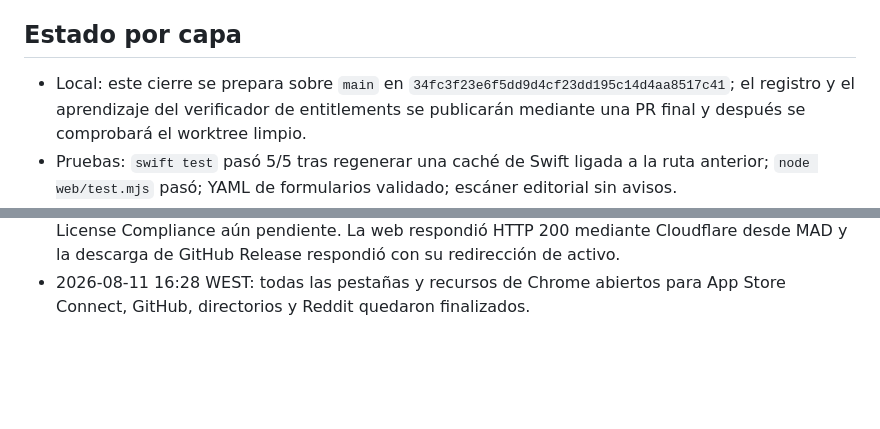
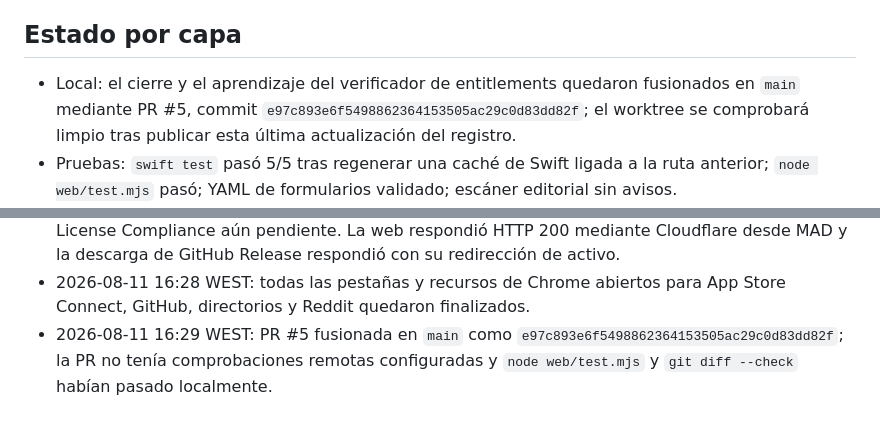
Before and after one commit to copysightapp/copysight, a Markdown page: docs/TAREA_ACTIVA.md, 2 parts joined by grey strips. Drawn GitHub-style; blank space fills up the shorter version.

Commit message:
Close active task log

```diff
--- a/docs/TAREA_ACTIVA.md
+++ b/docs/TAREA_ACTIVA.md
@@ -44,7 +44,7 @@ El repositorio, la web, la documentación inglesa y las superficies comunitarias
 
 ## Estado por capa
 
-- Local: este cierre se prepara sobre `main` en `34fc3f23e6f5dd9d4cf23dd195c14d4aa8517c41`; el registro y el aprendizaje del verificador de entitlements se publicarán mediante una PR final y después se comprobará el worktree limpio.
+- Local: el cierre y el aprendizaje del verificador de entitlements quedaron fusionados en `main` mediante PR #5, commit `e97c893e6f5498862364153505ac29c0d83dd82f`; el worktree se comprobará limpio tras publicar esta última actualización del registro.
 - Pruebas: `swift test` pasó 5/5 tras regenerar una caché de Swift ligada a la ruta anterior; `node web/test.mjs` pasó; YAML de formularios validado; escáner editorial sin avisos.
 - Commit/remoto: PR #2, PR #3 y PR #4 fusionadas en `main`; sandbox y DMG publicados en `37920c5aa407ef57eb15e30ba00ef41e65e4cb48`, e icono web en `34fc3f23e6f5dd9d4cf23dd195c14d4aa8517c41`.
 - Web: despliegue de producción `dpl_CrrSyw2MQShafpnChsWbM321dyoH`; dominio público verificado detrás de Cloudflare en `https://copysight.guillermozubikarai.dev`, incluido `web/icon.png` de 1024 x 1024.
@@ -88,3 +88,4 @@ El repositorio, la web, la documentación inglesa y las superficies comunitarias
 - 2026-08-11: r/swift publicó el comentario técnico `p31ypeo`; r/macosprogramming publicó el artículo `1vlkker`; r/coolgithubprojects publicó la ficha `1vlklhl`. Las tres superficies mostraron el contenido y el enlace al repositorio desde la cuenta autenticada.
 - 2026-08-11 16:27 WEST: App Store Connect volvió a mostrar `1.1.0 Pendiente de revisión`; `open-source-mac-os-apps#1267` seguía abierta y fusionable, y `awesome-mac#2546` abierta y fusionable con License Compliance aún pendiente. La web respondió HTTP 200 mediante Cloudflare desde MAD y la descarga de GitHub Release respondió con su redirección de activo.
 - 2026-08-11 16:28 WEST: todas las pestañas y recursos de Chrome abiertos para App Store Connect, GitHub, directorios y Reddit quedaron finalizados.
+- 2026-08-11 16:29 WEST: PR #5 fusionada en `main` como `e97c893e6f5498862364153505ac29c0d83dd82f`; la PR no tenía comprobaciones remotas configuradas y `node web/test.mjs` y `git diff --check` habían pasado localmente.
```
Also changed, not shown: other parts of docs/TAREA_ACTIVA.md (+1 -1 lines).
